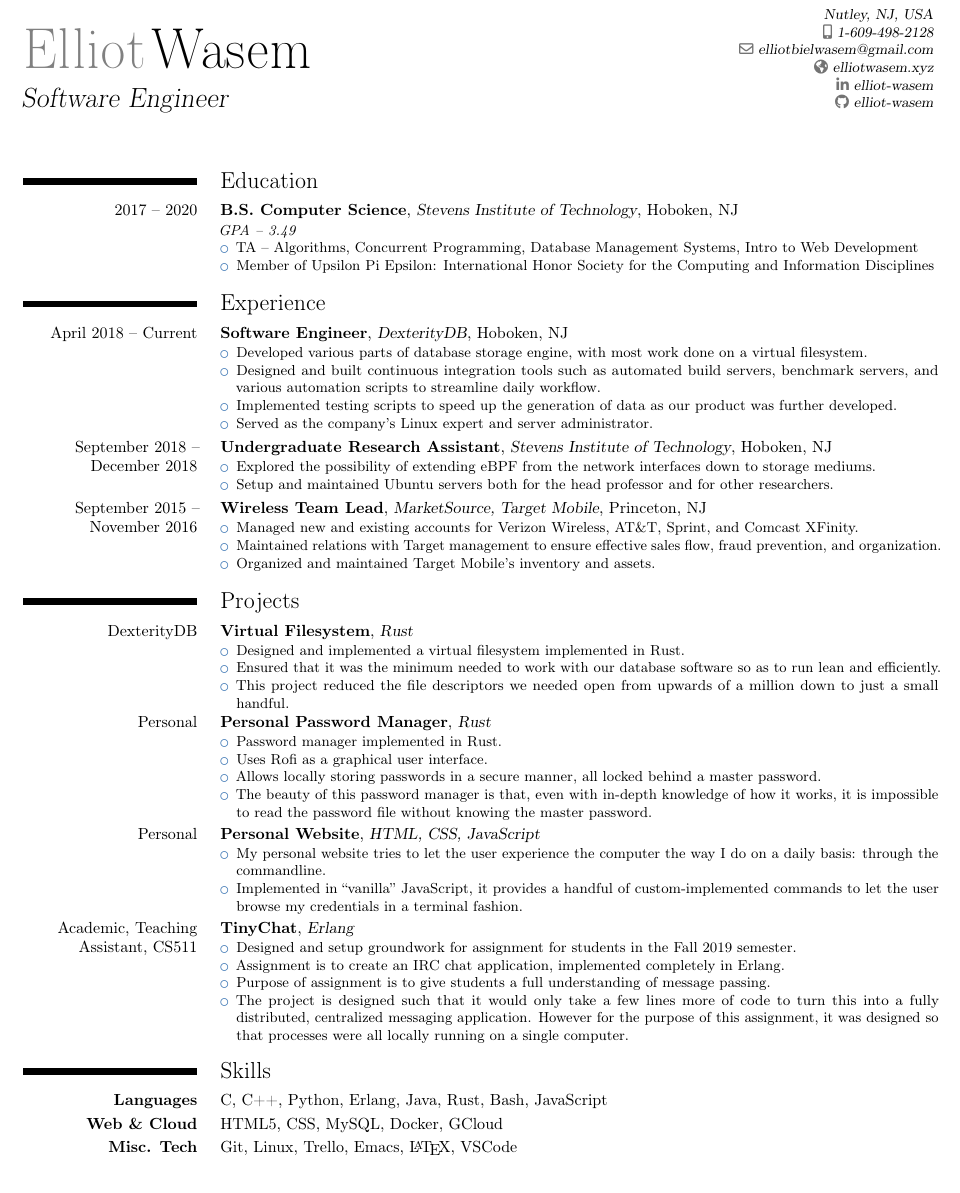
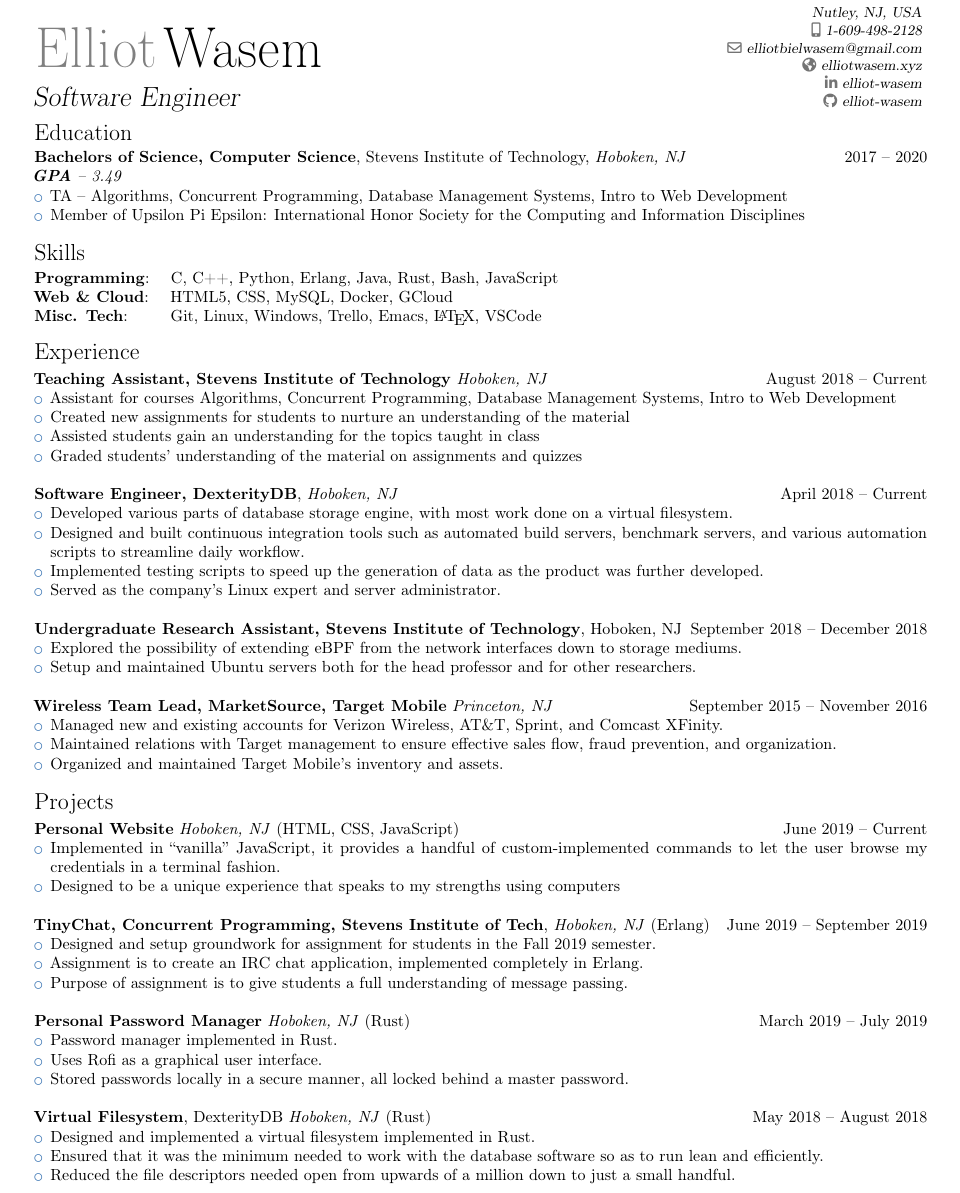
Before and after one commit to elliot-wasem/resume, a LaTeX CV (elliot_wasem_resume.tex): part of the page, cut so that both start at the same text. Compiled offline with pdfLaTeX.

Commit message:
talked to career center, cleaned up resume

```diff
--- a/elliot_wasem_resume.tex
+++ b/elliot_wasem_resume.tex
@@ -1,8 +1,16 @@
 \documentclass[10pt,letterpaper,roman]{moderncv}
 \usepackage[scale=0.8,margin=0.3in]{geometry}
+\newgeometry{top=0.2in, right=0.4in, bottom=0.2in, left=0.4in}
 
 \moderncvstyle{classic}
 \moderncvcolor{blue}
+
+\newcommand*{\mysection}[1]{%
+  \vspace{2.5ex}% \@plus 1ex \@minus .2ex}%
+  \phantomsection{}% reset the anchor for hyperrefs
+  \addcontentsline{toc}{part}{#1}%
+  % ... deleted
+  \parbox[m]{\textwidth}{\sectionstyle{#1}}\\[1ex]}
 
 \name{Elliot}{Wasem}
 \title{Software Engineer}
@@ -16,74 +24,94 @@
 \begin{document}
 
 \makecvtitle
+\vspace{-0.4in}
+\sethintscolumntowidth{\ }
+\mysection{Education}
+\textbf{Bachelors of Science, Computer Science}, Stevens Institute of Technology, \textit{Hoboken, NJ} \hfill 2017 -- 2020
 
-\sethintscolumntowidth{mmm yyyy - mmm yyyy}
-\section{Education}
-\cventry{2017 -- 2020}{B.S. Computer Science}{Stevens Institute of Technology}{Hoboken, NJ}{}{
-    \textit{GPA -- 3.49}
+\textit{\textbf{GPA} -- 3.49}
+
 \begin{itemize}
   \item TA -- Algorithms, Concurrent Programming, Database Management Systems, Intro to Web Development
   \item Member of Upsilon Pi Epsilon: International Honor Society for the Computing and Information Disciplines
 \end{itemize}
-}
 
-\section{Experience}
-\cventry{April 2018 -- Current}{Software Engineer}{\href{https://dexteritydb.com}{DexterityDB}}{Hoboken, NJ}{}{
+\mysection{Skills}
+\textbf{Programming}:\space\space\space C, C++, Python, Erlang, Java, Rust, Bash, JavaScript\\
+\textbf{Web \& Cloud}:\space\space\space HTML5, CSS, MySQL, Docker, GCloud\\
+\textbf{Misc. Tech}:\space\space\space\space\space\space Git, Linux, Windows, Trello, Emacs, \LaTeX{}, VSCode
+
+
+\mysection{Experience}
+\textbf{Teaching Assistant, Stevens Institute of Technology} \textit{Hoboken, NJ} \hfill August 2018 -- Current
+\begin{itemize}
+\item Assistant for courses Algorithms, Concurrent Programming, Database Management Systems, Intro to Web Development
+\item Created new assignments for students to nurture an understanding of the material
+\item Assisted students gain an understanding for the topics taught in class
+\item Graded students' understanding of the material on assignments and quizzes
+\end{itemize}
+
+\hfill
+
+\textbf{Software Engineer, \href{https://dexteritydb.com}{DexterityDB}}, \textit{Hoboken, NJ} \hfill April 2018 -- Current
 \begin{itemize}
 \item Developed various parts of database storage engine, with most work done on a virtual filesystem.
 \item Designed and built continuous integration tools such as automated build servers, benchmark servers, and various automation scripts to streamline daily workflow.
-        \item Implemented testing scripts to speed up the generation of data as our product was further developed.
+\item Implemented testing scripts to speed up the generation of data as the product was further developed.
 \item Served as the company's Linux expert and server administrator.
-    \end{itemize}
-}
-\cventry{September 2018 -- December 2018}{Undergraduate Research Assistant}{Stevens Institute of Technology}{Hoboken, NJ}{}{
+\end{itemize}\space
+
+\hfill
+
+\textbf{Undergraduate Research Assistant, Stevens Institute of Technology}, Hoboken, NJ \hfill September 2018 -- December 2018
 \begin{itemize}
 \item Explored the possibility of extending eBPF from the network interfaces down to storage mediums.
 \item Setup and maintained Ubuntu servers both for the head professor and for other researchers.
 \end{itemize}
-}
-\cventry{September 2015 -- November 2016}{Wireless Team Lead}{\href{https://www.marketsource.com/}{MarketSource, Target Mobile}}{Princeton, NJ}{}{
+
+\hfill
+
+\textbf{Wireless Team Lead, \href{https://www.marketsource.com/}{MarketSource, Target Mobile}} \textit{Princeton, NJ} \hfill September 2015 -- November 2016
 \begin{itemize}
 \item Managed new and existing accounts for Verizon Wireless, AT\&T, Sprint, and Comcast XFinity.
 \item Maintained relations with Target management to ensure effective sales flow, fraud prevention, and organization.
 \item Organized and maintained Target Mobile's inventory and assets.
 \end{itemize}
-}
 
-\section{Projects}
-\cventry{DexterityDB}{Virtual Filesystem}{Rust}{}{}{
+\mysection{Projects}
+\textbf{Personal Website} \textit{Hoboken, NJ} (HTML, CSS, JavaScript) \hfill June 2019 -- Current
 \begin{itemize}
-        \item Designed and implemented a virtual filesystem implemented in Rust.
-        \item Ensured that it was the minimum needed to work with our database software so as to run lean and efficiently.
-        \item This project reduced the file descriptors we needed open from upwards of a million down to just a small handful.
+  %        \item My personal website tries to let the user experience the computer the way I do on a daily basis: through the commandline.
+\item Implemented in ``vanilla'' JavaScript, it provides a handful of custom-implemented commands to let the user browse my credentials in a terminal fashion.
+\item Designed to be a unique experience that speaks to my strengths using computers
 \end{itemize}
-}
-\cventry{Personal}{Personal Password Manager}{Rust}{}{}{
-    \begin{itemize}
-        \item Password manager implemented in Rust.
-        \item Uses \href{https://github.com/davatorium/rofi}{Rofi} as a graphical user interface.
-        \item Allows locally storing passwords in a secure manner, all locked behind a master password.
-        \item The beauty of this password manager is that, even with in-depth knowledge of how it works, it is impossible to read the password file without knowing the master password.
-    \end{itemize}
-}
-\cventry{Personal}{Personal Website}{HTML, CSS, JavaScript}{}{}{
-    \begin{itemize}
-        \item My personal website tries to let the user experience the computer the way I do on a daily basis: through the commandline.
-        \item Implemented in ``vanilla'' JavaScript, it provides a handful of custom-implemented commands to let the user browse my credentials in a terminal fashion.
-    \end{itemize}
-}
-\cventry{Academic, Teaching Assistant, CS511}{TinyChat}{Erlang}{}{}{
+
+\hfill
+
+\textbf{TinyChat, Concurrent Programming, Stevens Institute of Tech}, \textit{Hoboken, NJ} (Erlang) \hfill June 2019 -- September 2019
 \begin{itemize}
 \item Designed and setup groundwork for assignment for students in the Fall 2019 semester.
 \item Assignment is to create an IRC chat application, implemented completely in Erlang.
 \item Purpose of assignment is to give students a full understanding of message passing.
-        \item The project is designed such that it would only take a few lines more of code to turn this into a fully distributed, centralized messaging application. However for the purpose of this assignment, it was designed so that processes were all locally running on a single computer.
+  %        \item The project is designed such that it would only take a few lines more of code to turn this into a fully distributed, centralized messaging application. However for the purpose of this assignment, it was designed so that processes were all locally running on a single computer.
 \end{itemize}
-}
 
-\section{Skills}
-\cvitem{\textbf{Languages}}{C, C++, Python, Erlang, Java, Rust, Bash, JavaScript}
-\cvitem{\textbf{Web \& Cloud}}{HTML5, CSS, MySQL, Docker, GCloud}
-\cvitem{\textbf{Misc. Tech}}{Git, Linux, Trello, Emacs, \LaTeX{}, VSCode}
+\hfill
+
+\textbf{Personal Password Manager} \textit{Hoboken, NJ} (Rust) \hfill March 2019 -- July 2019
+\begin{itemize}
+\item Password manager implemented in Rust.
+\item Uses \href{https://github.com/davatorium/rofi}{Rofi} as a graphical user interface.
+\item Stored passwords locally in a secure manner, all locked behind a master password.
+\end{itemize}
+
+\hfill
+
+\textbf{Virtual Filesystem}, DexterityDB \textit{Hoboken, NJ} (Rust) \hfill May 2018 -- August 2018
+\begin{itemize}
+\item Designed and implemented a virtual filesystem implemented in Rust.
+\item Ensured that it was the minimum needed to work with the database software so as to run lean and efficiently.
+\item Reduced the file descriptors needed open from upwards of a million down to just a small handful.
+\end{itemize}
 
 \end{document}
```
Also changed, not shown: elliot_wasem_resume.pdf, elliot_wasem_resume_with_comments.pdf (added). Lines whose indentation alone changed are shown as unchanged.
